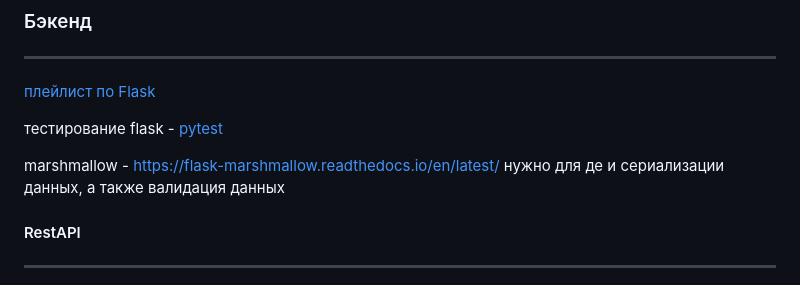
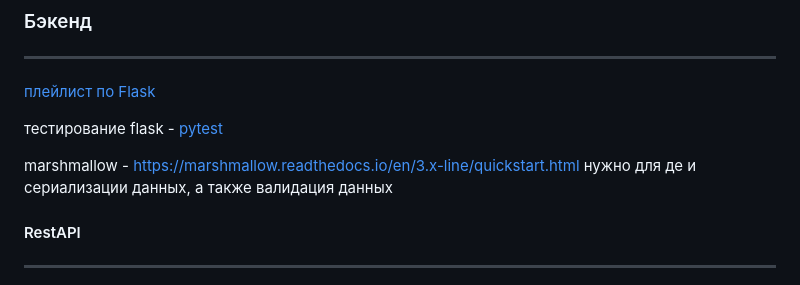
Before and after one commit to k1hp/MoronProject, a Markdown page: docs/info.md, the part around the change. Drawn GitHub-style.

Commit message:
Update info.md
ссылка на доку marshmallow

```diff
--- a/docs/info.md
+++ b/docs/info.md
@@ -16,7 +16,7 @@
 
 тестирование flask - [pytest](https://flask.palletsprojects.com/en/stable/testing/)
 
-marshmallow - https://flask-marshmallow.readthedocs.io/en/latest/
+marshmallow - https://marshmallow.readthedocs.io/en/3.x-line/quickstart.html
 нужно для де и сериализации данных, а также валидация данных
 
 
```
